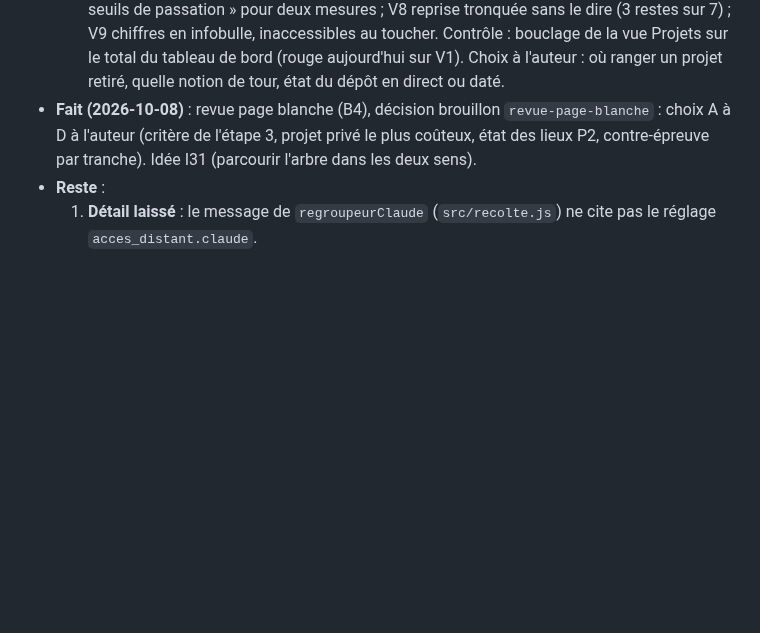
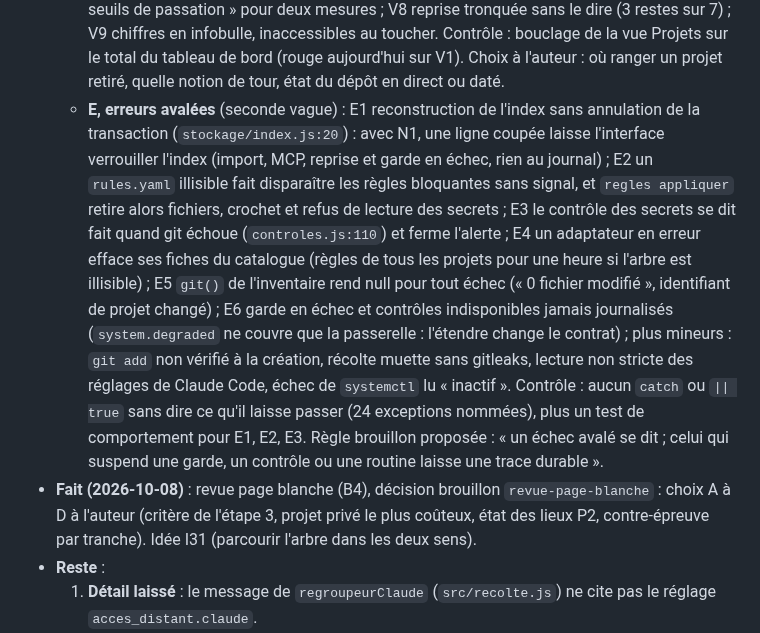
Before and after one commit to Movida/holarch-socle, a Markdown page: arbre/conception/etape-3-regles-projets.md, the part around the change. Drawn GitHub-style; blank space fills up the shorter version.

Commit message:
Consigner la famille des erreurs avalées
Co-Authored-By: Claude Opus 5.5 (1M context) <noreply@anthropic.com>

```diff
--- a/arbre/conception/etape-3-regles-projets.md
+++ b/arbre/conception/etape-3-regles-projets.md
@@ -842,6 +842,18 @@ suivantes) : une consigne récoltée et approuvée n'est plus redite ensuite.
     dire (3 restes sur 7) ; V9 chiffres en infobulle, inaccessibles au toucher. Contrôle : bouclage de la vue Projets
     sur le total du tableau de bord (rouge aujourd'hui sur V1). Choix à l'auteur : où ranger un projet retiré, quelle
     notion de tour, état du dépôt en direct ou daté.
+  - **E, erreurs avalées** (seconde vague) : E1 reconstruction de l'index sans annulation de la transaction
+    (`stockage/index.js:20`) : avec N1, une ligne coupée laisse l'interface verrouiller l'index (import, MCP, reprise et
+    garde en échec, rien au journal) ; E2 un `rules.yaml` illisible fait disparaître les règles bloquantes sans signal,
+    et `regles appliquer` retire alors fichiers, crochet et refus de lecture des secrets ; E3 le contrôle des secrets se
+    dit fait quand git échoue (`controles.js:110`) et ferme l'alerte ; E4 un adaptateur en erreur efface ses fiches du
+    catalogue (règles de tous les projets pour une heure si l'arbre est illisible) ; E5 `git()` de l'inventaire rend
+    null pour tout échec (« 0 fichier modifié », identifiant de projet changé) ; E6 garde en échec et contrôles
+    indisponibles jamais journalisés (`system.degraded` ne couvre que la passerelle : l'étendre change le contrat) ;
+    plus mineurs : `git add` non vérifié à la création, récolte muette sans gitleaks, lecture non stricte des réglages
+    de Claude Code, échec de `systemctl` lu « inactif ». Contrôle : aucun `catch` ou `|| true` sans dire ce qu'il
+    laisse passer (24 exceptions nommées), plus un test de comportement pour E1, E2, E3. Règle brouillon proposée :
+    « un échec avalé se dit ; celui qui suspend une garde, un contrôle ou une routine laisse une trace durable ».
 - **Fait (2026-10-08)** : revue page blanche (B4), décision brouillon `revue-page-blanche` : choix A à D à l'auteur
   (critère de l'étape 3, projet privé le plus coûteux, état des lieux P2, contre-épreuve par tranche). Idée I31 (parcourir l'arbre dans
   les deux sens).
```
